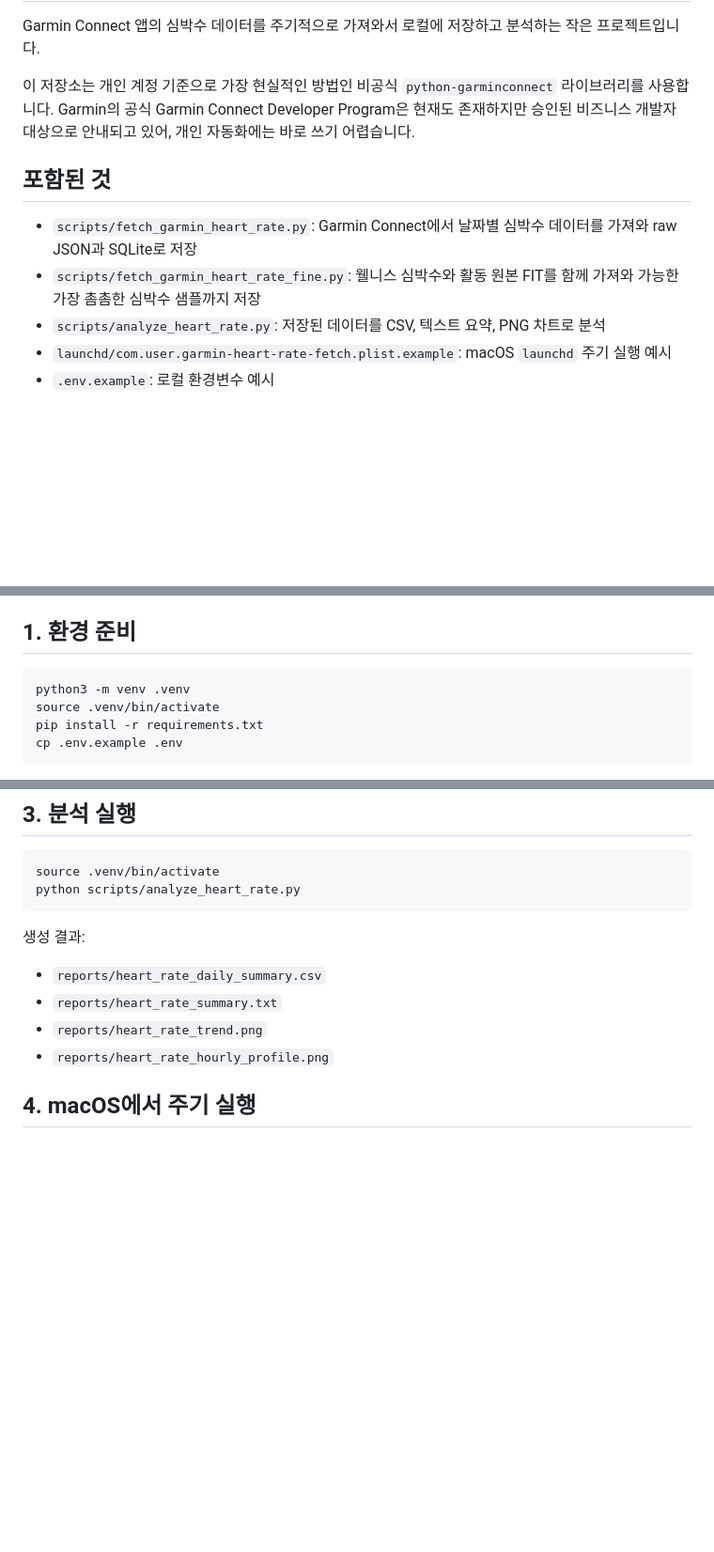
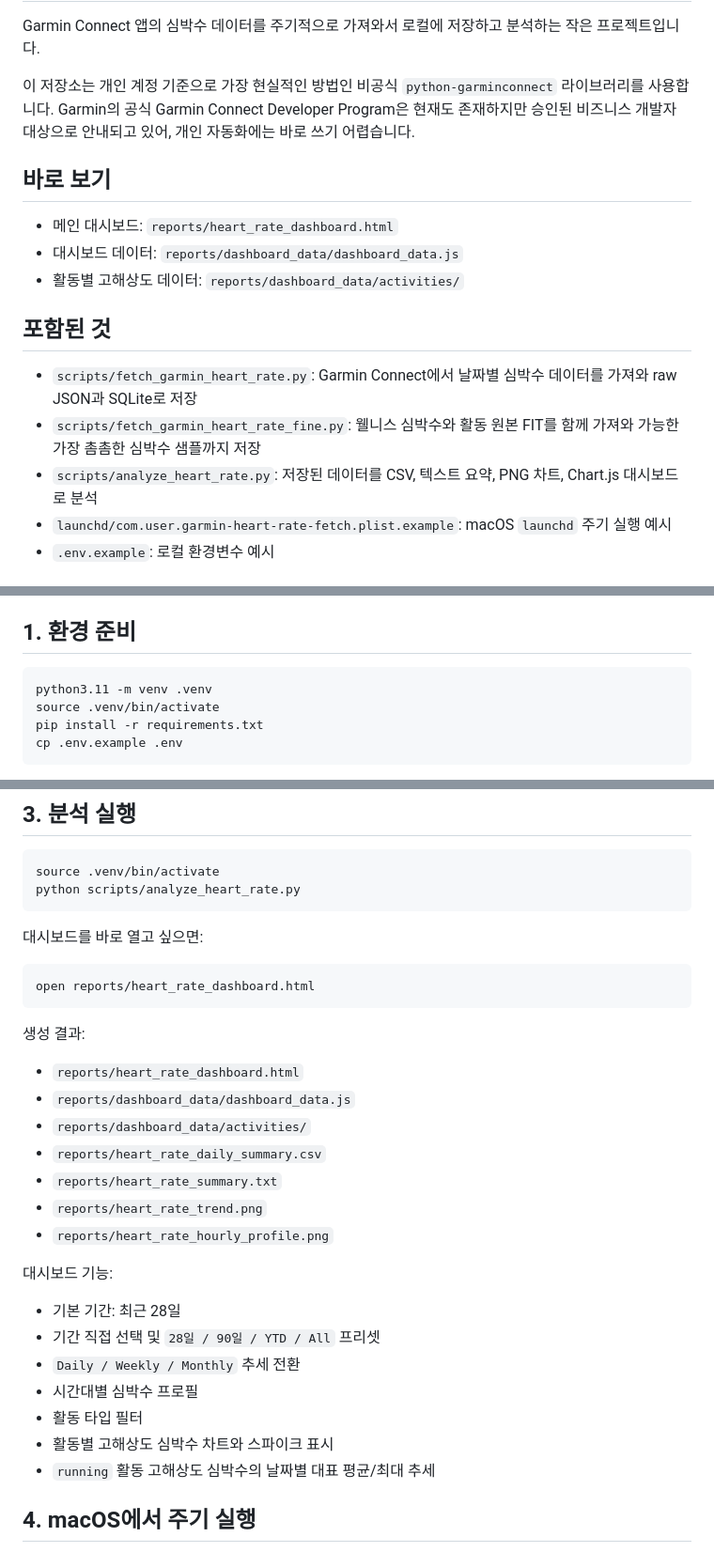
Before and after one commit to JhoneyLee/heartbeat_v1, a Markdown page: README.md, 3 parts joined by grey strips. Shown at 94% size. GitHub-like rendering; blank space fills up the shorter version.

Commit message:
Update README with dashboard usage

````diff
--- a/README.md
+++ b/README.md
@@ -4,11 +4,17 @@ Garmin Connect 앱의 심박수 데이터를 주기적으로 가져와서 로컬
 
 이 저장소는 개인 계정 기준으로 가장 현실적인 방법인 비공식 `python-garminconnect` 라이브러리를 사용합니다. Garmin의 공식 Garmin Connect Developer Program은 현재도 존재하지만 승인된 비즈니스 개발자 대상으로 안내되고 있어, 개인 자동화에는 바로 쓰기 어렵습니다.
 
+## 바로 보기
+
+- 메인 대시보드: `reports/heart_rate_dashboard.html`
+- 대시보드 데이터: `reports/dashboard_data/dashboard_data.js`
+- 활동별 고해상도 데이터: `reports/dashboard_data/activities/`
+
 ## 포함된 것
 
 - `scripts/fetch_garmin_heart_rate.py`: Garmin Connect에서 날짜별 심박수 데이터를 가져와 raw JSON과 SQLite로 저장
 - `scripts/fetch_garmin_heart_rate_fine.py`: 웰니스 심박수와 활동 원본 FIT를 함께 가져와 가능한 가장 촘촘한 심박수 샘플까지 저장
-- `scripts/analyze_heart_rate.py`: 저장된 데이터를 CSV, 텍스트 요약, PNG 차트로 분석
+- `scripts/analyze_heart_rate.py`: 저장된 데이터를 CSV, 텍스트 요약, PNG 차트, Chart.js 대시보드로 분석
 - `launchd/com.user.garmin-heart-rate-fetch.plist.example`: macOS `launchd` 주기 실행 예시
 - `.env.example`: 로컬 환경변수 예시
 
@@ -22,7 +28,7 @@ Garmin Connect 앱의 심박수 데이터를 주기적으로 가져와서 로컬
 ## 1. 환경 준비
 
 ```bash
-python3 -m venv .venv
+python3.11 -m venv .venv
 source .venv/bin/activate
 pip install -r requirements.txt
 cp .env.example .env
@@ -73,12 +79,31 @@ source .venv/bin/activate
 python scripts/analyze_heart_rate.py
 ```
 
+대시보드를 바로 열고 싶으면:
+
+```bash
+open reports/heart_rate_dashboard.html
+```
+
 생성 결과:
 
+- `reports/heart_rate_dashboard.html`
+- `reports/dashboard_data/dashboard_data.js`
+- `reports/dashboard_data/activities/`
 - `reports/heart_rate_daily_summary.csv`
 - `reports/heart_rate_summary.txt`
 - `reports/heart_rate_trend.png`
 - `reports/heart_rate_hourly_profile.png`
+
+대시보드 기능:
+
+- 기본 기간: 최근 28일
+- 기간 직접 선택 및 `28일 / 90일 / YTD / All` 프리셋
+- `Daily / Weekly / Monthly` 추세 전환
+- 시간대별 심박수 프로필
+- 활동 타입 필터
+- 활동별 고해상도 심박수 차트와 스파이크 표시
+- `running` 활동 고해상도 심박수의 날짜별 대표 평균/최대 추세
 
 ## 4. macOS에서 주기 실행
 
````
